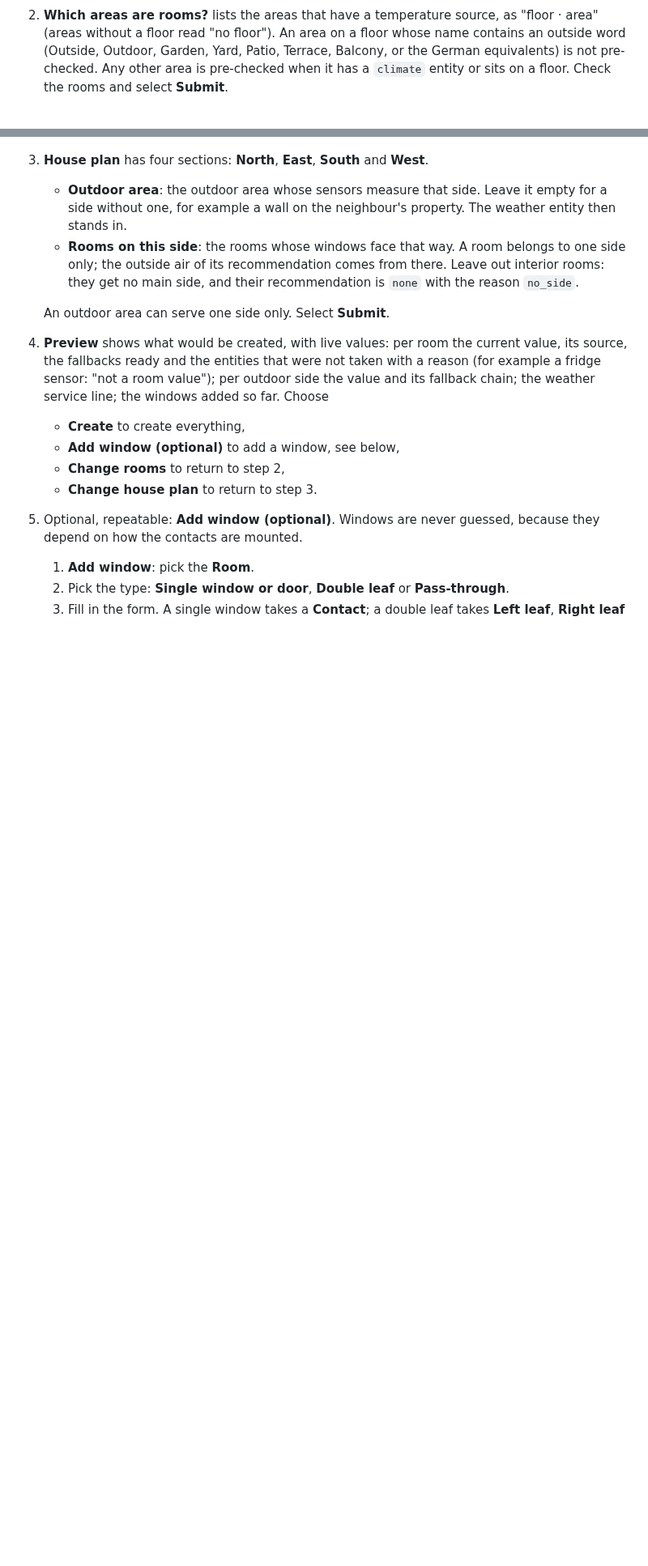
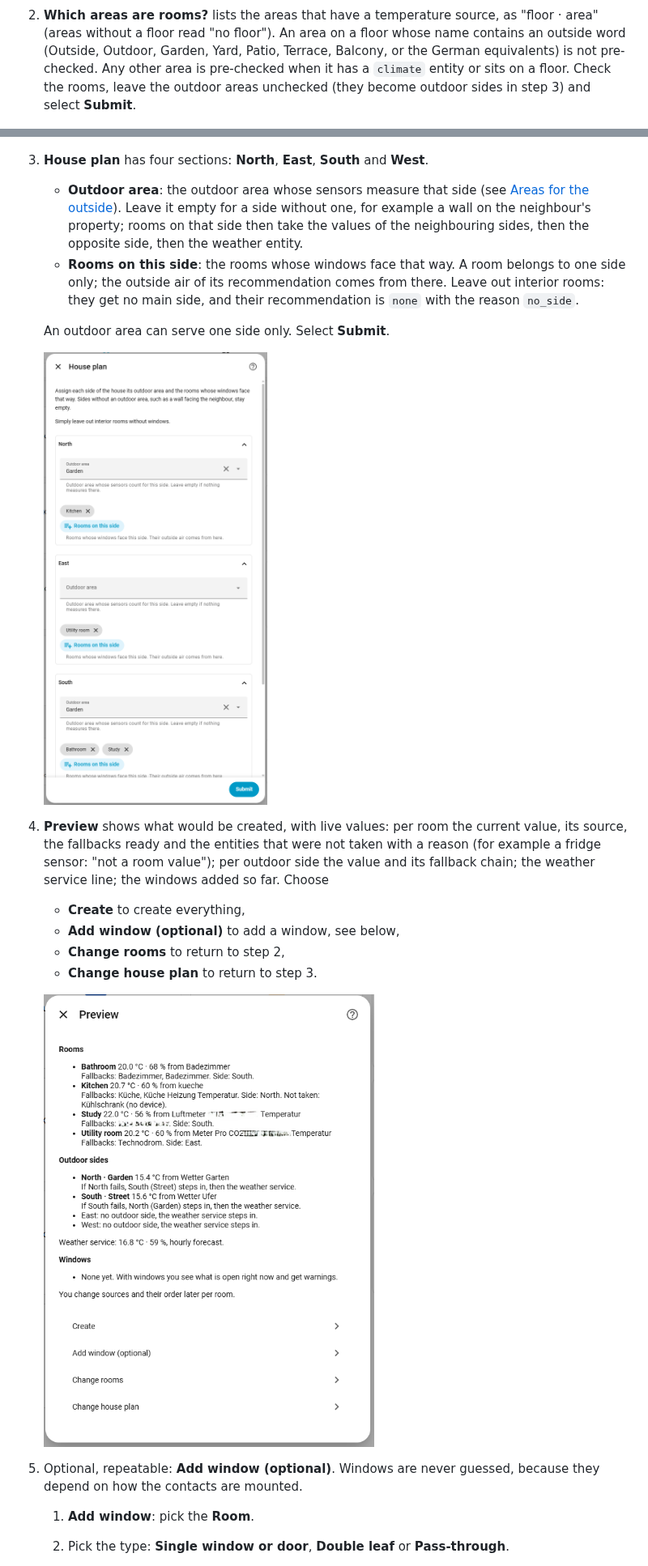
Before and after one commit to patchingfailed/home_assistant_climate_hub, a Markdown page: README.md, 2 parts joined by grey strips. Shown at 81% size. Rendered like a GitHub page; pictures changed too: docs/assets/screenshots/setup-plan.png (added), docs/assets/screenshots/setup-preview.png (added); blank space fills up the shorter version.

```diff
--- a/README.md
+++ b/README.md
@@ -85,17 +102,22 @@ outdoor sides and windows you confirm. Nothing is created before the last step.
 2. **Which areas are rooms?** lists the areas that have a temperature source, as "floor · area" (areas without a floor
    read "no floor"). An area on a floor whose name contains an outside word (Outside, Outdoor, Garden, Yard, Patio,
    Terrace, Balcony, or the German equivalents) is not pre-checked. Any other area is pre-checked when it has a
-   `climate` entity or sits on a floor. Check the rooms and select **Submit**.
+   `climate` entity or sits on a floor. Check the rooms, leave the outdoor areas unchecked (they become outdoor sides
+   in step 3) and select **Submit**.
 
    ![Dialog Which areas are rooms?: rooms on the first floor checked, outdoor areas unchecked](https://raw.githubusercontent.com/patchingfailed/home_assistant_climate_hub/main/docs/assets/screenshots/setup-rooms.png)
 3. **House plan** has four sections: **North**, **East**, **South** and **West**.
-   - **Outdoor area**: the outdoor area whose sensors measure that side. Leave it empty for a side without one, for
-     example a wall on the neighbour's property. The weather entity then stands in.
+   - **Outdoor area**: the outdoor area whose sensors measure that side (see
+     [Areas for the outside](#areas-for-the-outside)). Leave it empty for a side without one, for example a wall on the
+     neighbour's property; rooms on that side then take the values of the neighbouring sides, then the opposite side,
+     then the weather entity.
    - **Rooms on this side**: the rooms whose windows face that way. A room belongs to one side only; the outside air
      of its recommendation comes from there. Leave out interior rooms: they get no main side, and their
      recommendation is `none` with the reason `no_side`.
 
    An outdoor area can serve one side only. Select **Submit**.
+
+   ![Dialog House plan: per direction an outdoor area and the rooms on that side](https://raw.githubusercontent.com/patchingfailed/home_assistant_climate_hub/main/docs/assets/screenshots/setup-plan.png)
 4. **Preview** shows what would be created, with live values: per room the current value, its source, the fallbacks
    ready and the entities that were not taken with a reason (for example a fridge sensor: "not a room value"); per
    outdoor side the value and its fallback chain; the weather service line; the windows added so far. Choose
@@ -103,6 +125,8 @@ outdoor sides and windows you confirm. Nothing is created before the last step.
    - **Add window (optional)** to add a window, see below,
    - **Change rooms** to return to step 2,
    - **Change house plan** to return to step 3.
+
+   ![Dialog Preview: rooms with value, source, fallbacks and a sensor not taken; outdoor sides with their fallback chain; the menu](https://raw.githubusercontent.com/patchingfailed/home_assistant_climate_hub/main/docs/assets/screenshots/setup-preview.png)
 5. Optional, repeatable: **Add window (optional)**. Windows are never guessed, because they depend on how the contacts
    are mounted.
    1. **Add window**: pick the **Room**.
```
Also changed, not shown: other parts of README.md (+23 -0 lines), docs/STATUS.md (+20 -12 lines), docs/assets/screenshots/room-readings.png (added), docs/assets/screenshots/room-sensors.png (added), docs/assets/screenshots/window-type.png (added), 1 other file.
